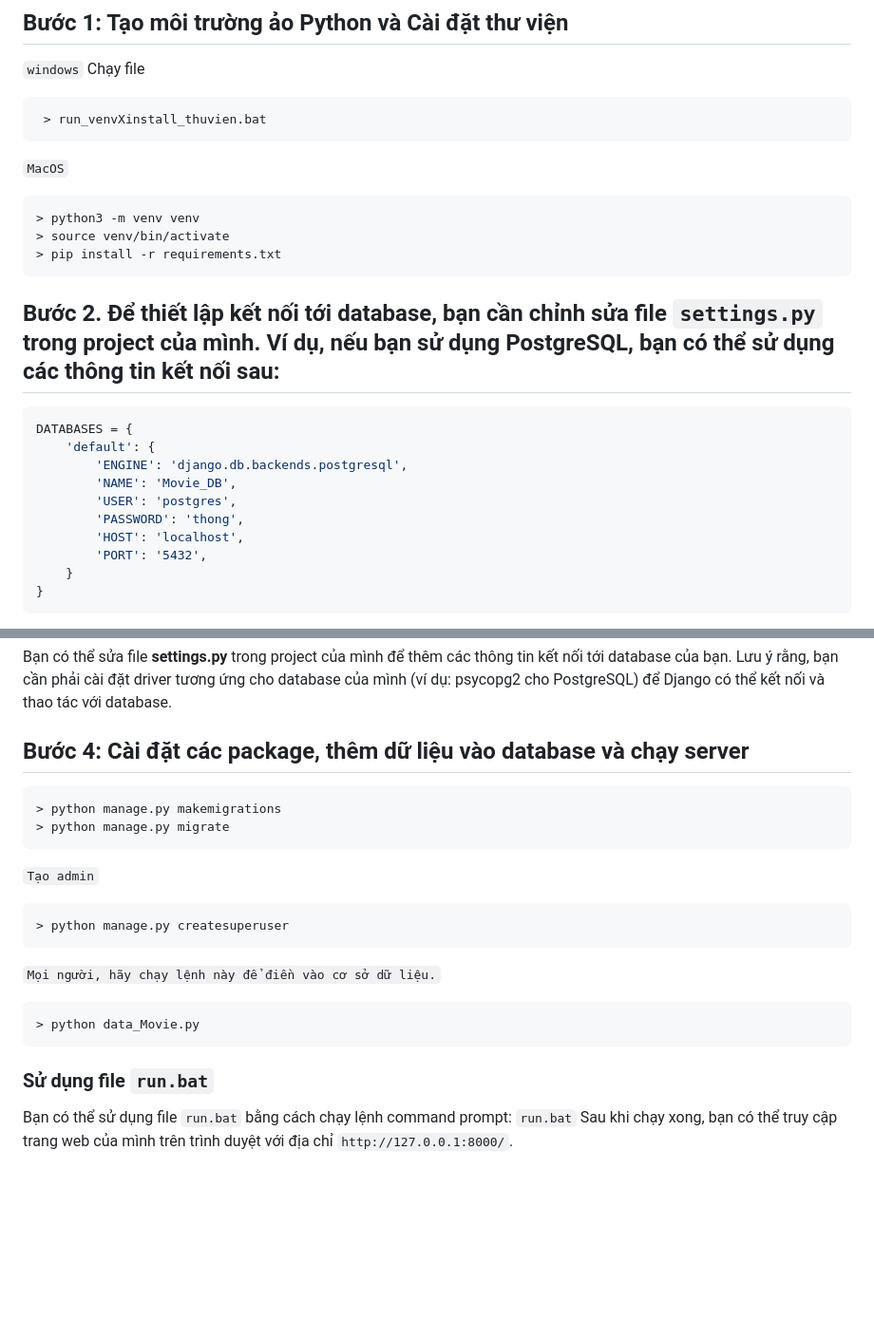
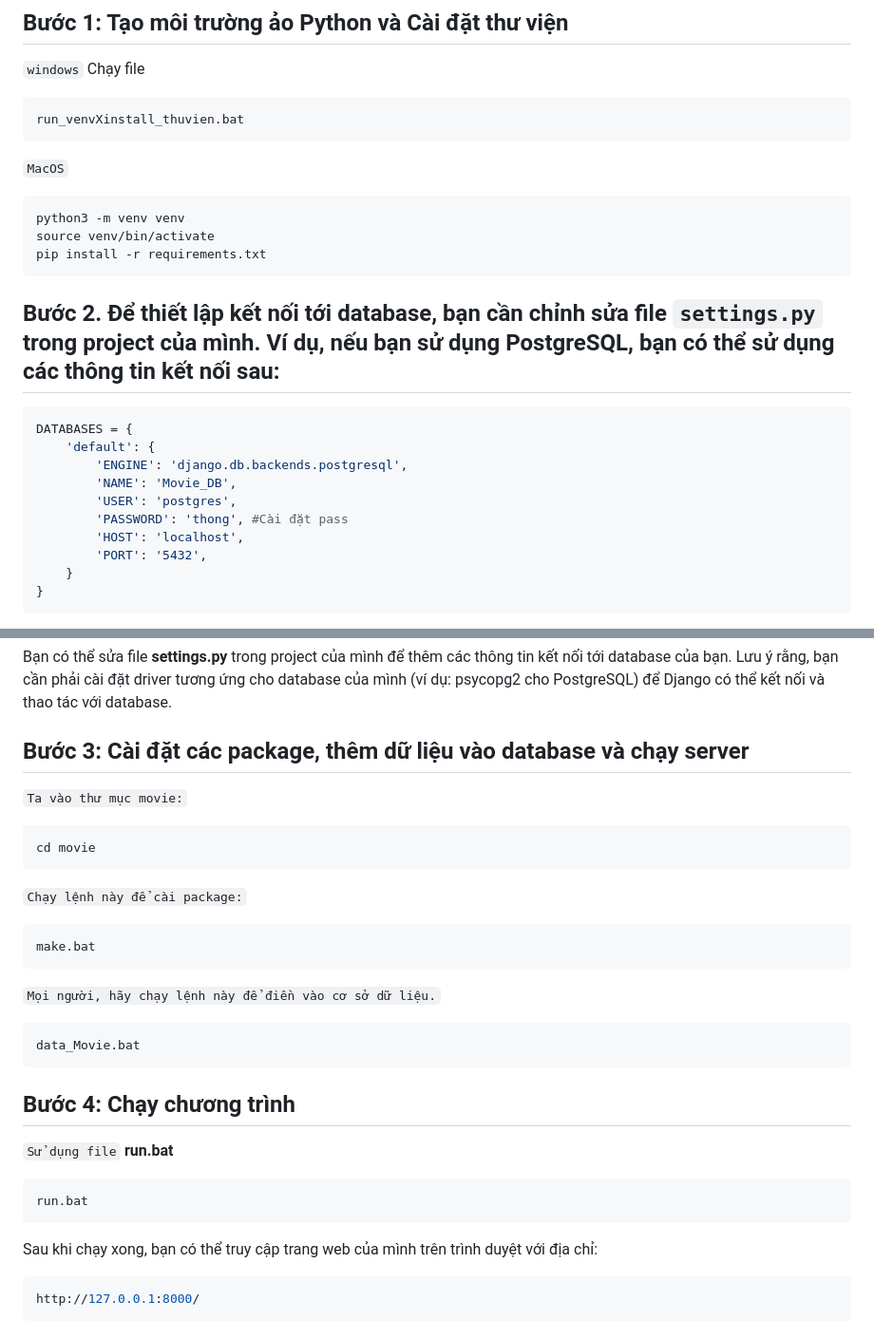
Before and after one commit to truongvanthong/Project-Movie-App, a Markdown page: README.md, 2 parts joined by grey strips. Shown: that part at 95% size. GitHub-like rendering; blank space fills up the shorter version.

````diff
--- a/README.md
+++ b/README.md
@@ -39,13 +41,13 @@ Technologies used : - Django, HTML, CSS, Javascript, Ajax, Bootstrap
 `windows`
 Chạy file
 ```bash
- > run_venvXinstall_thuvien.bat
+run_venvXinstall_thuvien.bat
  ```
 `MacOS`
 ```bash
-> python3 -m venv venv
-> source venv/bin/activate
-> pip install -r requirements.txt
+python3 -m venv venv
+source venv/bin/activate
+pip install -r requirements.txt
 ```
 
 
@@ -57,7 +59,7 @@ DATABASES = {
         'ENGINE': 'django.db.backends.postgresql',
         'NAME': 'Movie_DB',
         'USER': 'postgres',
-        'PASSWORD': 'thong',
+        'PASSWORD': 'thong', #Cài đặt pass
         'HOST': 'localhost',
         'PORT': '5432',
     }
@@ -74,24 +76,28 @@ Trong đó:
 
 Bạn có thể sửa file **settings.py** trong project của mình để thêm các thông tin kết nối tới database của bạn. Lưu ý rằng, bạn cần phải cài đặt driver tương ứng cho database của mình (ví dụ: psycopg2 cho PostgreSQL) để Django có thể kết nối và thao tác với database.
 
-## Bước 4: Cài đặt các package, thêm dữ liệu vào database và chạy server
+## Bước 3: Cài đặt các package, thêm dữ liệu vào database và chạy server
+`Ta vào thư mục movie:`
 ```bash
-> python manage.py makemigrations
-> python manage.py migrate
+cd movie
 ```
 
-`Tạo admin`
+`Chạy lệnh này để cài package:`
 ```bash
-> python manage.py createsuperuser
+make.bat
 ```
 
 `Mọi người, hãy chạy lệnh này để điền vào cơ sở dữ liệu.`
 ```bash
-> python data_Movie.py
+data_Movie.bat
 ```
 
-### Sử dụng file `run.bat`
-
-Bạn có thể sử dụng file `run.bat` bằng cách chạy lệnh command prompt:
-`run.bat`
-Sau khi chạy xong, bạn có thể truy cập trang web của mình trên trình duyệt với địa chỉ `http://127.0.0.1:8000/`.
+## Bước 4: Chạy chương trình
+`Sử dụng file` **run.bat**
+```bash
+run.bat
+```
+Sau khi chạy xong, bạn có thể truy cập trang web của mình trên trình duyệt với địa chỉ:
+```bash
+http://127.0.0.1:8000/
+```
````
Also changed, not shown: other parts of README.md (+5 -3 lines).
